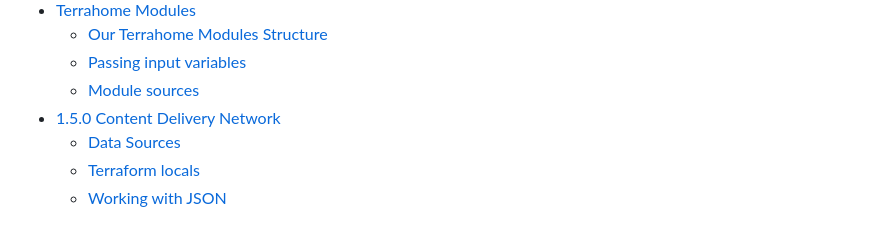
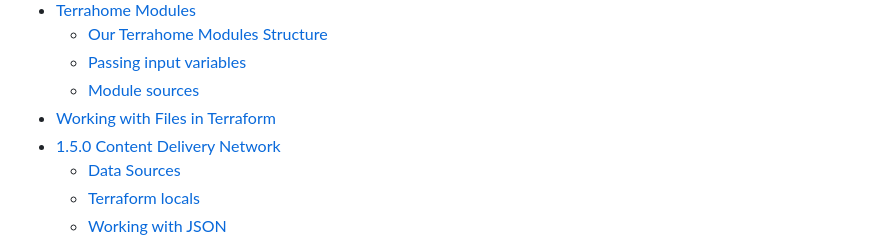
Before and after one commit to StudentLoans999/terraform-beginner-bootcamp-2023, a Markdown page: journal/week1.md, the part around the change. GitHub-like rendering.

```diff
--- a/journal/week1.md
+++ b/journal/week1.md
@@ -20,6 +20,7 @@
   - [Our Terrahome Modules Structure](#our-terrahome-modules-structure)
   - [Passing input variables](#passing-input-variables)
   - [Module sources](#module-sources)
+- [Working with Files in Terraform](#working-with-files-in-terraform)
 - [1.5.0 Content Delivery Network](#content-delivery-network)
   - [Data Sources](#data-sources)
   - [Terraform locals](#terraform-locals)
```
